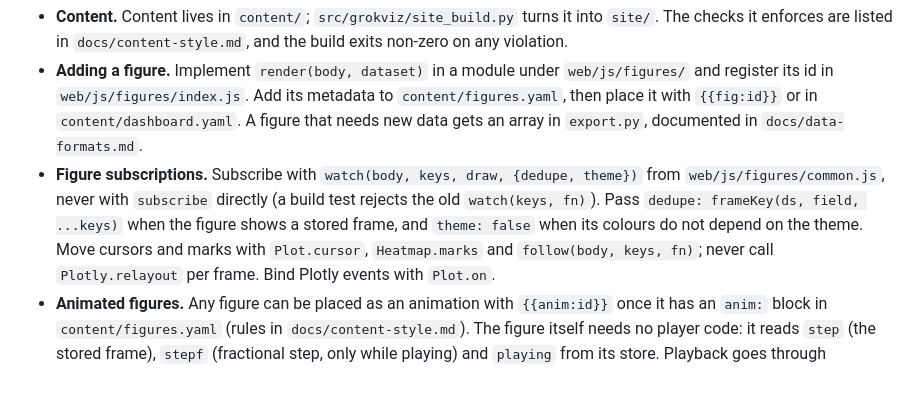
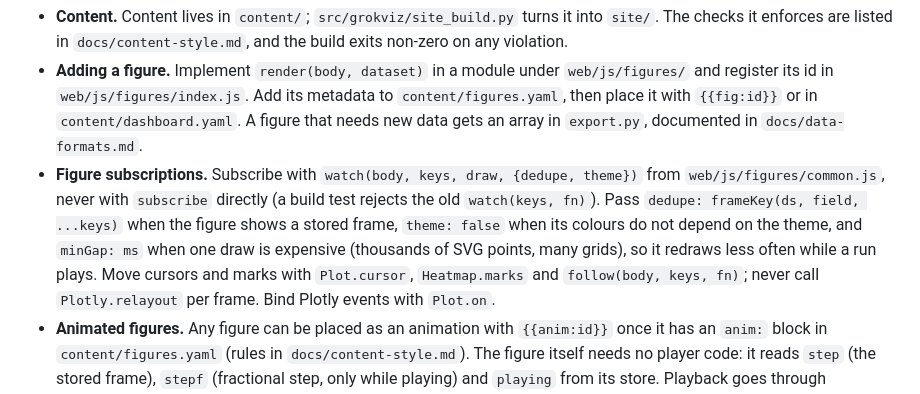
Before and after one commit to BurnyCoder/visualizing-grokking-modular-addition, a Markdown page: AGENTS.md, the part around the change. Rendered like a GitHub page.

Commit message:
AGENTS: minGap for expensive figures

```diff
--- a/AGENTS.md
+++ b/AGENTS.md
@@ -40,7 +40,8 @@ Treat it as read-only reference: port code from it with `Source:` links instead
   `content/dashboard.yaml`. A figure that needs new data gets an array in `export.py`, documented in `docs/data-formats.md`.
 - **Figure subscriptions.** Subscribe with `watch(body, keys, draw, {dedupe, theme})` from `web/js/figures/common.js`,
   never with `subscribe` directly (a build test rejects the old `watch(keys, fn)`). Pass `dedupe: frameKey(ds, field, ...keys)`
-  when the figure shows a stored frame, and `theme: false` when its colours do not depend on the theme. Move cursors
+  when the figure shows a stored frame, `theme: false` when its colours do not depend on the theme, and `minGap: ms`
+  when one draw is expensive (thousands of SVG points, many grids), so it redraws less often while a run plays. Move cursors
   and marks with `Plot.cursor`, `Heatmap.marks` and `follow(body, keys, fn)`; never call `Plotly.relayout` per frame.
   Bind Plotly events with `Plot.on`.
 - **Animated figures.** Any figure can be placed as an animation with `{{anim:id}}` once it has an `anim:` block in
```
